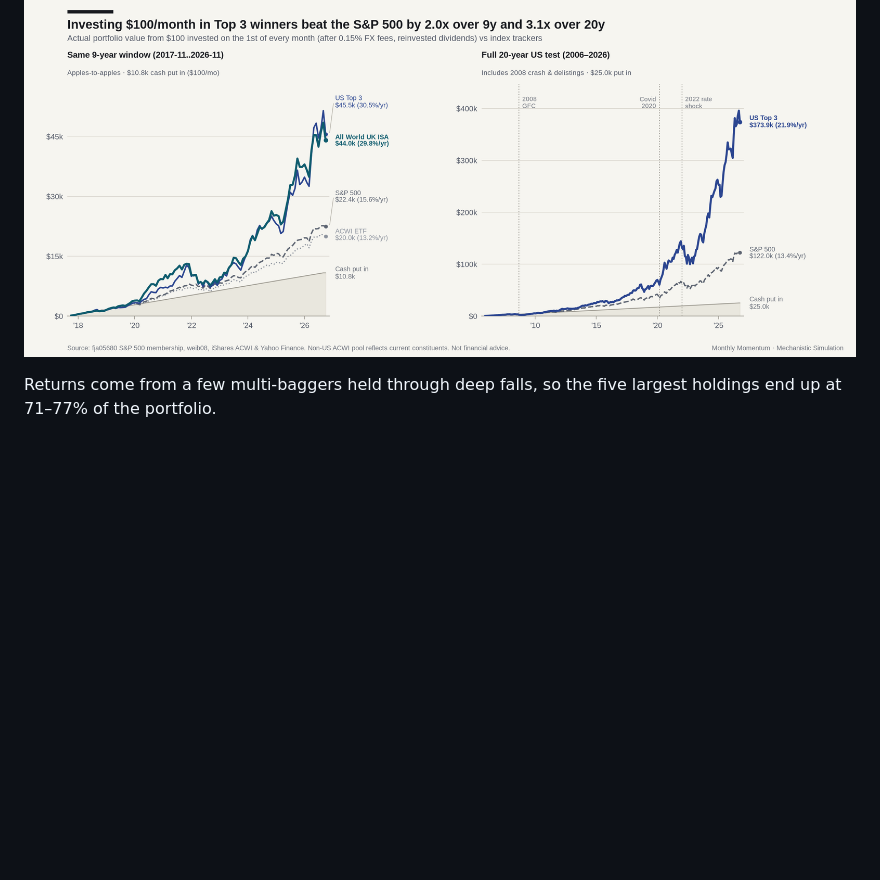
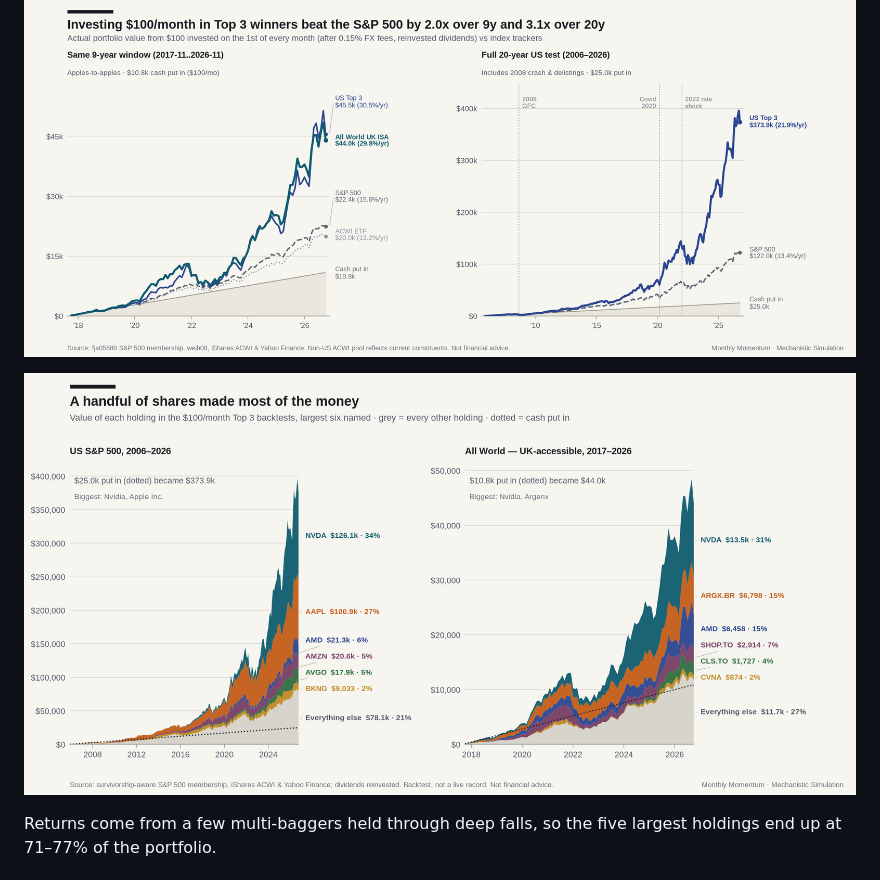
Before and after one commit to alastairherd/monthly-momentum, a Markdown page: README.md, the part around the change. Drawn GitHub-style; pictures changed too: assets/stock_contribution.png (added); blank space fills up the shorter version.

```diff
--- a/README.md
+++ b/README.md
@@ -55,6 +55,8 @@ The real portfolio, tracked forward from 25 Nov 2026: `$100` a month split equal
 
 ![$100/month: Top 3 vs S&P 500 and ACWI trackers](assets/hero_vs_sp500.png)
 
+![Which shares the $100/month backtests ended up owning](assets/stock_contribution.png)
+
 Returns come from a few multi-baggers held through deep falls, so the five largest holdings end up at 71–77% of the portfolio.
 
 ## Rules
```
Also changed, not shown: 3 other files.
